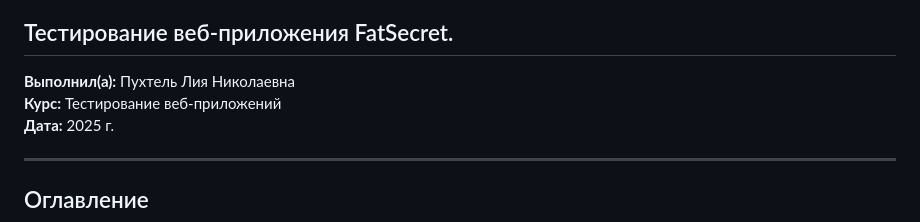
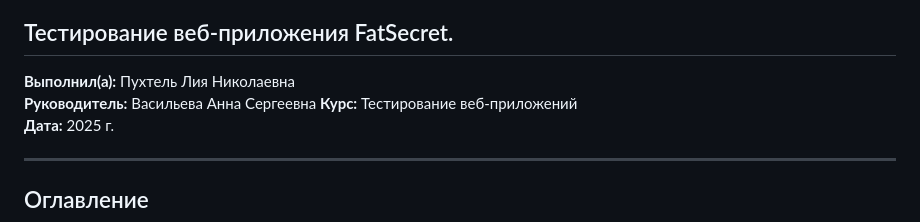
Before and after one commit to Vasilissa-cod/Diploma-project-presentation, a Markdown page: README.md, the part around the change. Drawn GitHub-style.

```diff
--- a/README.md
+++ b/README.md
@@ -1,6 +1,7 @@
 # ДИПЛОМНАЯ РАБОТА
 ## Тестирование веб-приложения FatSecret.
 **Выполнил(а):** Пухтель Лия Николаевна
+**Руководитель:** Васильева Анна Сергеевна
 **Курс:** Тестирование веб-приложений
 **Дата:** 2025 г.
 
```
